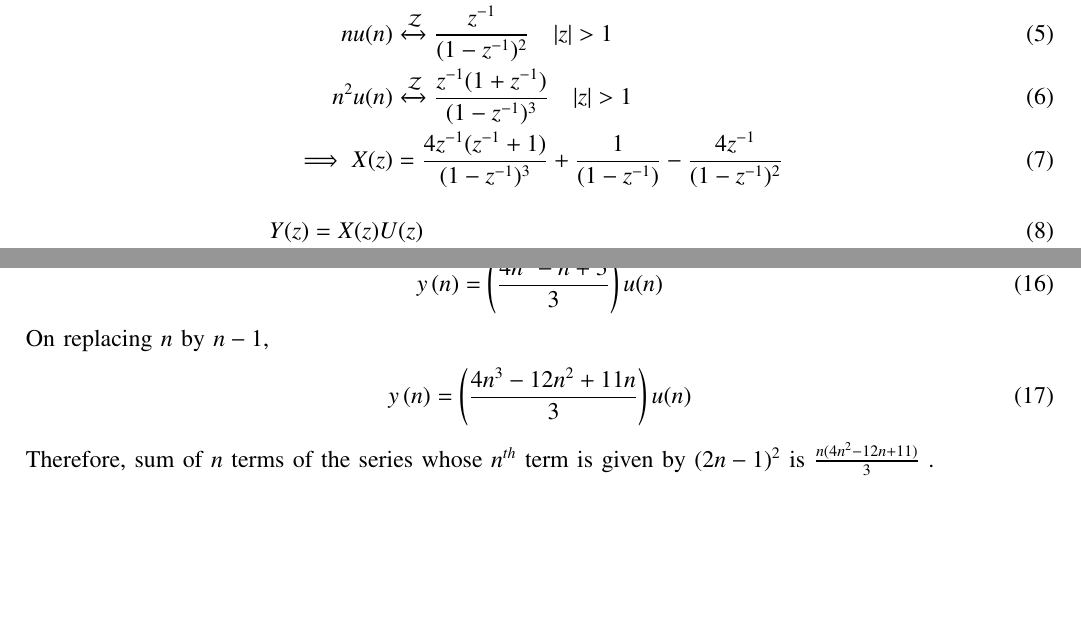
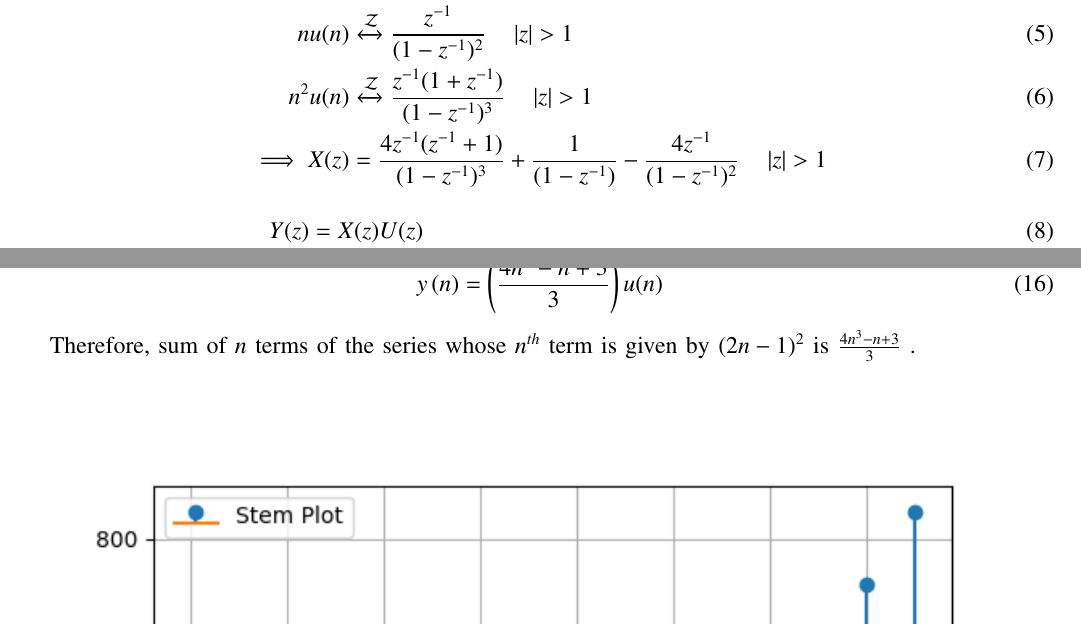
Before and after one commit to BATCHUISHITHA/11.9.4.10, a LaTeX paper (10/2.1.tex): two parts of pages 1 and 2 of 2, joined at a grey line, cut so that both start at the same text, the shorter picture padded with empty space. Compiled offline with pdfLaTeX.

Commit message:
Add files via upload

```diff
--- a/10/2.1.tex
+++ b/10/2.1.tex
@@ -135,15 +135,15 @@ Sum of $n$ terms of AP is given by
 \end{align}
 \begin{align}
 x(n)&= (2n-1)^2 u(n) \\
-   u(n) &\xleftrightarrow{\mathcal{Z}} \frac{1}{(1-z^{-1})}  \quad |z|>1\\
-   nu(n) &\xleftrightarrow{\mathcal{Z}} \frac{z^{-1}}{(1-z^{-1})^2} \quad |z|>1\\
-   n^2u(n) &\xleftrightarrow{\mathcal{Z}} \frac{z^{-1}(1+z^{-1})}{(1-z^{-1})^3} \quad |z|>1 \\
- \implies  X(z)&=\frac{4z^{-1}(z^{-1}+1)}{(1-z^{-1})^3} + \frac{1}{(1-z^{-1})} - \frac{4z^{-1}}{(1-z^{-1})^2}
+   u(n) &\xleftrightarrow{\mathcal{Z}} \frac{1}{(1-z^{-1})}  \quad \abs{z}>1\\
+   nu(n) &\xleftrightarrow{\mathcal{Z}} \frac{z^{-1}}{(1-z^{-1})^2} \quad \abs{z}>1\\
+   n^2u(n) &\xleftrightarrow{\mathcal{Z}} \frac{z^{-1}(1+z^{-1})}{(1-z^{-1})^3} \quad \abs{z}>1 \\
+ \implies  X(z)&=\frac{4z^{-1}(z^{-1}+1)}{(1-z^{-1})^3} + \frac{1}{(1-z^{-1})} - \frac{4z^{-1}}{(1-z^{-1})^2} \quad \abs{z}>1
 \end{align}
 \begin{align}
  Y(z) &= X(z)U(z) \\
  &= \brak{\frac{4z^{-1}(z^{-1}+1)}{(1-z^{-1})^3} + \frac{1}{(1-z^{-1})} - \frac{4z^{-1}}{(1-z^{-1})^2}}\brak{\frac{1}{1-z^{-1}}}\\
- &=\frac{z^4-2z^3+9z^2}{(z-1)^4} \quad |z|>1
+ &=\frac{z^4-2z^3+9z^2}{(z-1)^4} \quad \abs{z}>1
 \end{align}
 \begin{align}
 y(n)&=\frac{1}{2\pi j}\oint_C Y(z) z^{n-1}\, dz \\
@@ -156,11 +156,8 @@ On solving, we get
 \begin{align}
     y\brak{n} &=\brak{\frac{4n^{3}-n+3}{3}}u(n)
 \end{align}
-On replacing $n$ by $n-1$,
-\begin{align}
-    y\brak{n} &=\brak{\frac{4n^{3}-12n^2+11n}{3}}u(n)
-\end{align}
-Therefore, sum of $n$ terms of the series whose $n^{th}$ term is given by $(2n-1)^2$ is $\frac{n(4n^2-12n+11)}{3} $  .
+
+Therefore, sum of $n$ terms of the series whose $n^{th}$ term is given by $(2n-1)^2$ is $\frac{4n^{3}-n+3}{3}$  .
 
 \begin{figure}[h]
     \centering
```
Also changed, not shown: 10/2.1.pdf, 10/2.1.tex (2 more changed lines), 1 other file.
